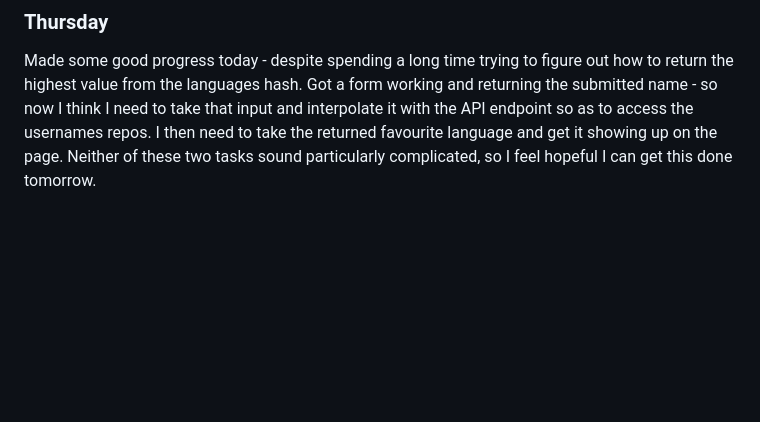
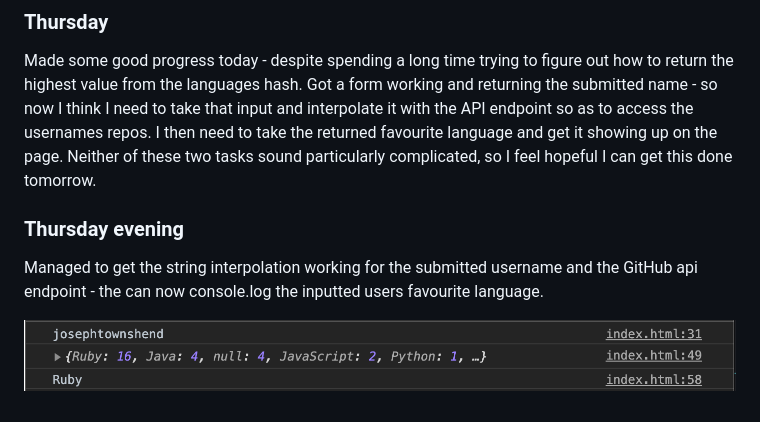
Before and after one commit to josephtownshend/MVF_Tech_Test, a Markdown page: README.md, the part around the change. Rendered like a GitHub page; pictures changed too: images/Screenshot_2.jpg (added); blank space fills up the shorter version.

Commit message:
docs: update thursday eve and screenshot

```diff
--- a/README.md
+++ b/README.md
@@ -25,3 +25,9 @@ From here I have reduced the array to a hash and counted each language entry and
 ### Thursday
 
 Made some good progress today - despite spending a long time trying to figure out how to return the highest value from the languages hash. Got a form working and returning the submitted name - so now I think I need to take that input and interpolate it with the API endpoint so as to access the usernames repos. I then need to take the returned favourite language and get it showing up on the page. Neither of these two tasks sound particularly complicated, so I feel hopeful I can get this done tomorrow.
+
+### Thursday evening
+
+Managed to get the string interpolation working for the submitted username and the GitHub api endpoint - the can now console.log the inputted users favourite language.
+
+![screenshot of console.log after username has been entered](https://github.com/josephtownshend/MVF_Tech_Test/blob/master/images/Screenshot_2.jpg)
```
Also changed, not shown: 1 other file.
